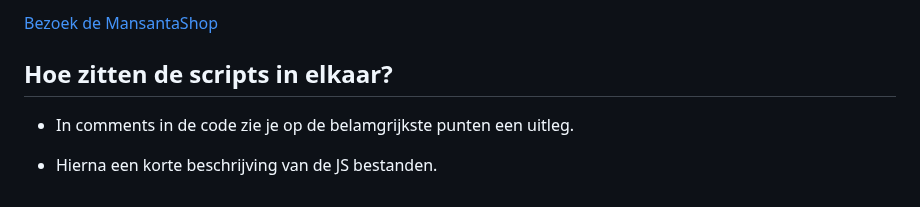
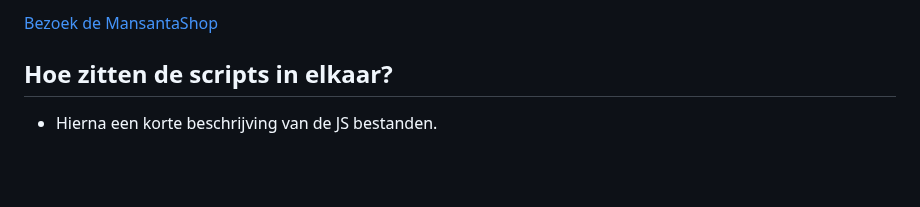
Before and after one commit to MdiOstra/mansantashop, a Markdown page: README.md, the part around the change. Rendered like a GitHub page; blank space fills up the shorter version.

Commit message:
conceptversie READ.me aanpassing 1

```diff
--- a/README.md
+++ b/README.md
@@ -115,6 +115,4 @@ Er zijn twee eenvoudige manieren om de benodigde bestanden voor lokaal gebruik o
 
 ## Hoe zitten de scripts in elkaar?
 
-- In comments in de code zie je op de belamgrijkste punten een uitleg.
-
 - Hierna een korte beschrijving van de JS bestanden.
```
